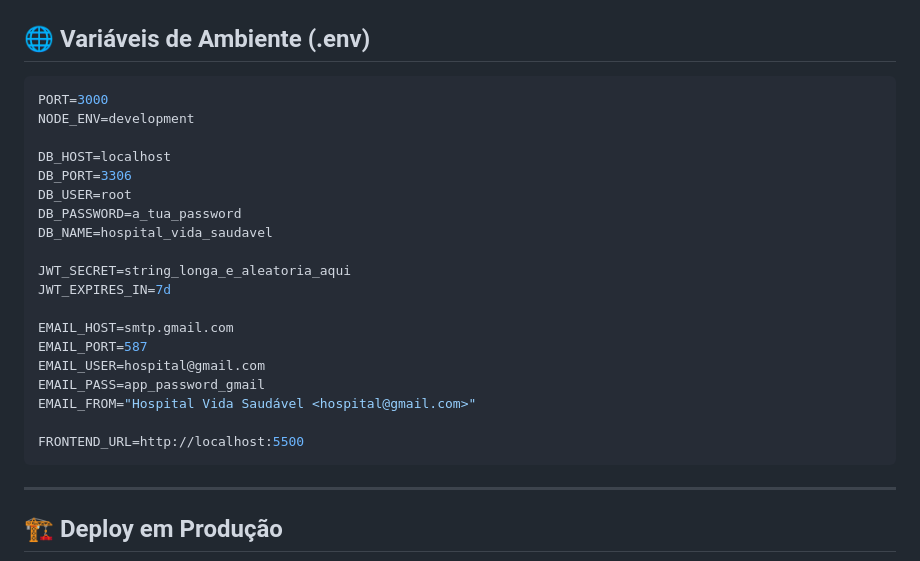
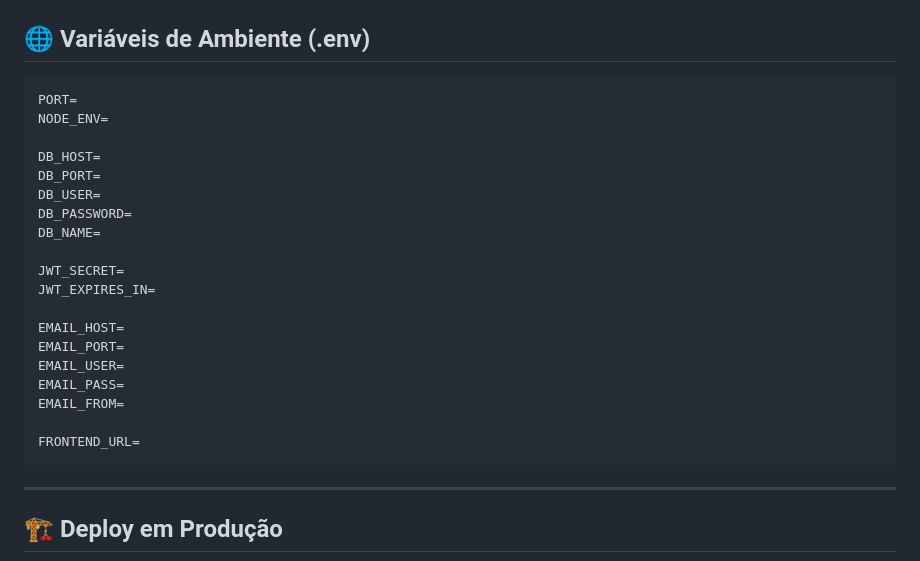
Before and after one commit to jedyvandunem16/Hospital-Vida-Saudavel, a Markdown page: Backend/README.md, the part around the change. Drawn GitHub-style.

Commit message:
Gestão Hospitalar

````diff
--- a/Backend/README.md
+++ b/Backend/README.md
@@ -201,25 +201,25 @@ const data = await res.json();
 ## 🌐 Variáveis de Ambiente (.env)
 
 ```env
-PORT=3000
-NODE_ENV=development
+PORT=
+NODE_ENV=
 
-DB_HOST=localhost
-DB_PORT=3306
-DB_USER=root
-DB_PASSWORD=a_tua_password
-DB_NAME=hospital_vida_saudavel
+DB_HOST=
+DB_PORT=
+DB_USER=
+DB_PASSWORD=
+DB_NAME=
 
-JWT_SECRET=string_longa_e_aleatoria_aqui
-JWT_EXPIRES_IN=7d
+JWT_SECRET=
+JWT_EXPIRES_IN=
 
-EMAIL_HOST=smtp.gmail.com
-EMAIL_PORT=587
-EMAIL_USER=hospital@gmail.com
-EMAIL_PASS=app_password_gmail
-EMAIL_FROM="Hospital Vida Saudável <hospital@gmail.com>"
+EMAIL_HOST=
+EMAIL_PORT=
+EMAIL_USER=
+EMAIL_PASS=
+EMAIL_FROM=
 
-FRONTEND_URL=http://localhost:5500
+FRONTEND_URL=
 ```
 
 ---
````
